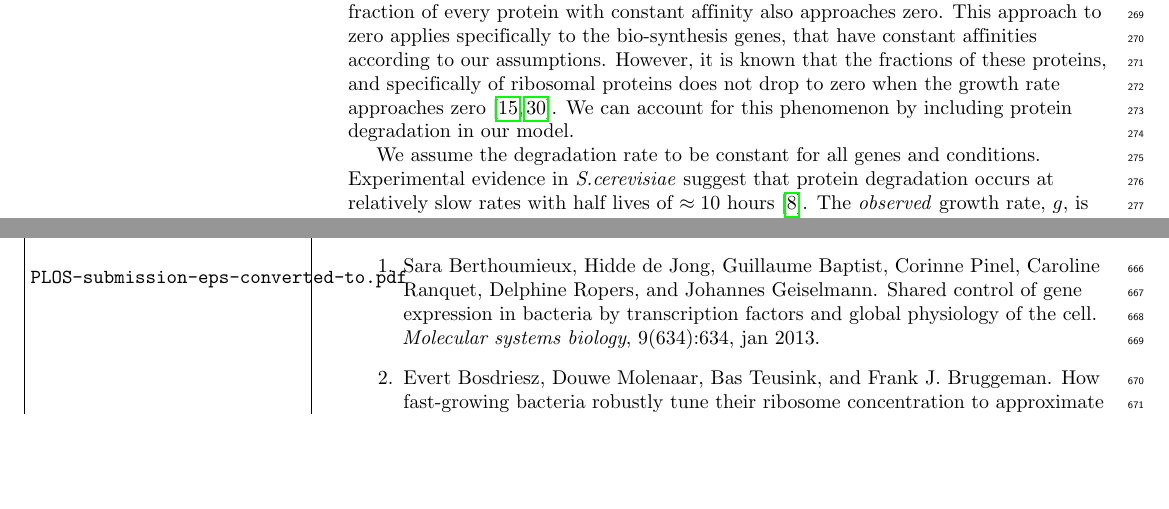
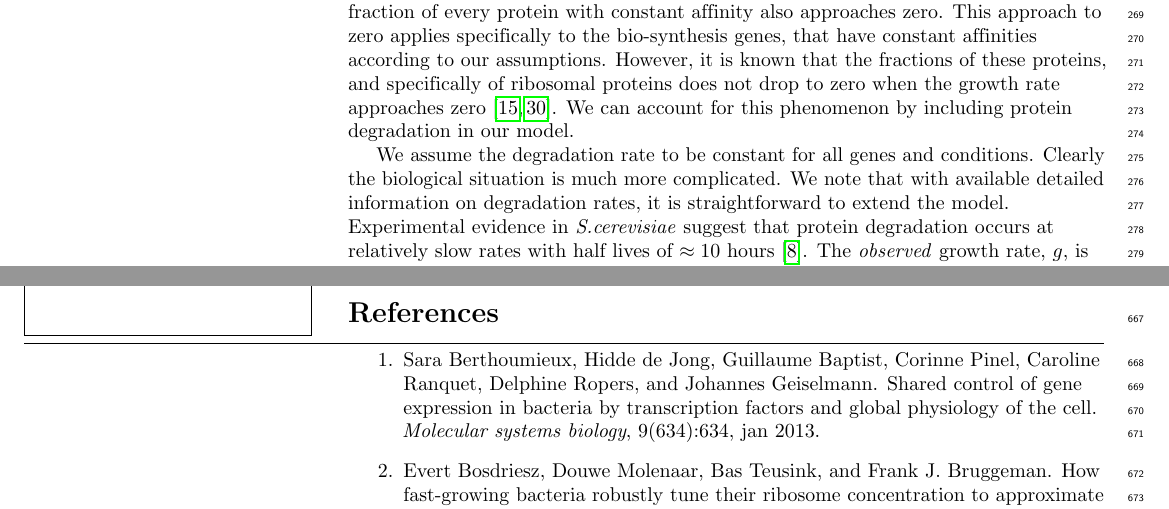
Before and after one commit to uriba/proteome-analysis, a LaTeX document (authorea-export/plos_submission.tex): two parts of pages 7 and 16 of 26, joined at a grey line, cut so that both start at the same text, the shorter picture padded with empty space. Compiled offline with pdfLaTeX; a missing bibliography style is replaced by a similar one.

Commit message:
some more updates

```diff
--- a/authorea-export/plos_submission.tex
+++ b/authorea-export/plos_submission.tex
@@ -405,6 +405,8 @@ However, it is known that the fractions of these proteins, and specifically of r
 We can account for this phenomenon by including protein degradation in our model.
 
 We assume the degradation rate to be constant for all genes and conditions.
+Clearly the biological situation is much more complicated.
+We note that with available detailed information on degradation rates, it is straightforward to extend the model.
 Experimental evidence in \emph{S.cerevisiae} suggest that protein degradation occurs at relatively slow rates with half lives of $\approx10$ hours \cite{Christiano2014}.
 The \emph{observed} growth rate, $g$, is the amount of proteins produced \emph{minus} the amount of proteins degraded.
 To illustrate, at zero growth rate, the implication is not that no proteins are produced, but rather that proteins are produced at exactly the same rate as they are degraded.
```
